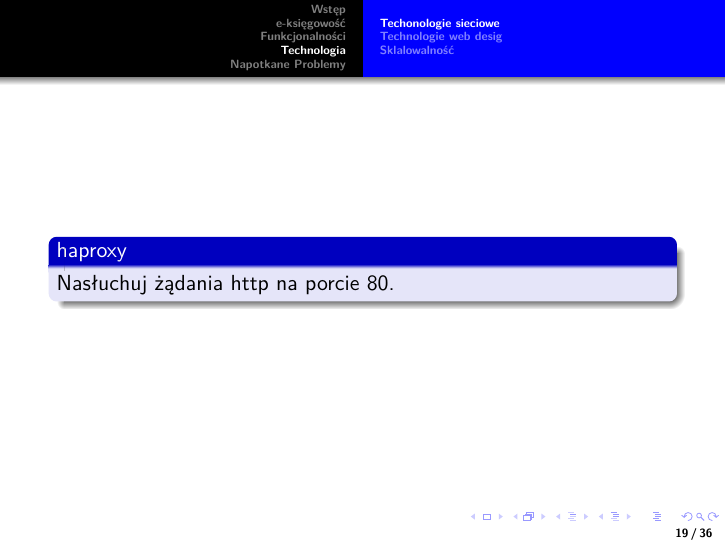
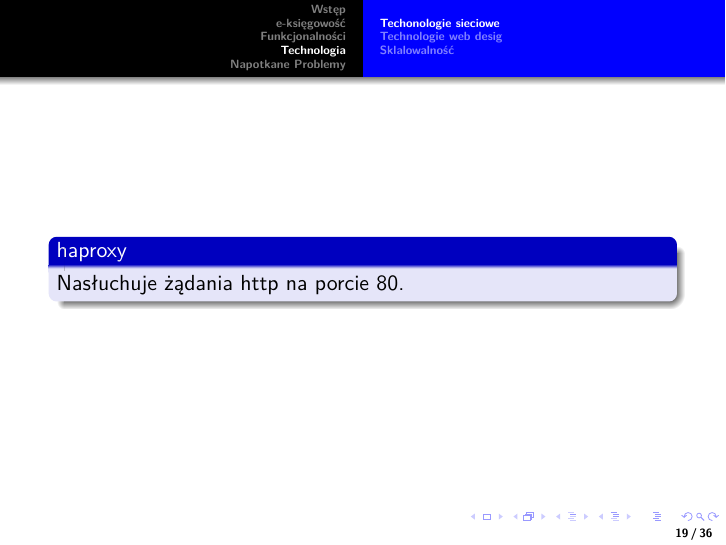
Before and after one commit to TomekJurkowski/IO-3.2, LaTeX slides (prezentacja/prezentacja systemu księgowego.tex): page 19 of 36. Compiled offline with pdfLaTeX.

Commit message:
poprawiona prezentacja

```diff
--- a/prezentacja/prezentacja systemu księgowego.tex
+++ b/prezentacja/prezentacja systemu księgowego.tex
@@ -187,7 +187,7 @@
 %-----------------------------------------------------------------------------80
   \begin{frame}
     \begin{block}{haproxy}
-      Nasłuchuj żądania http na porcie 80.
+      Nasłuchuje żądania http na porcie 80.
     \end{block}
   \end{frame}
 %-----------------------------------------------------------------------------80
```
Also changed, not shown: prezentacja/prezentacja systemu księgowego.pdf, 2 other files.
